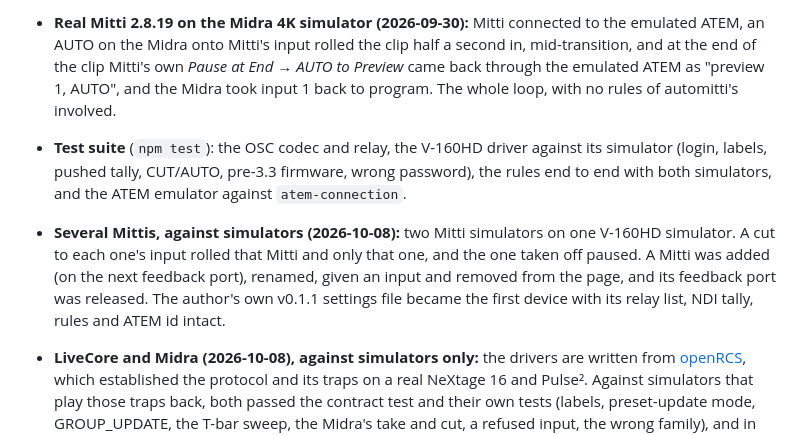
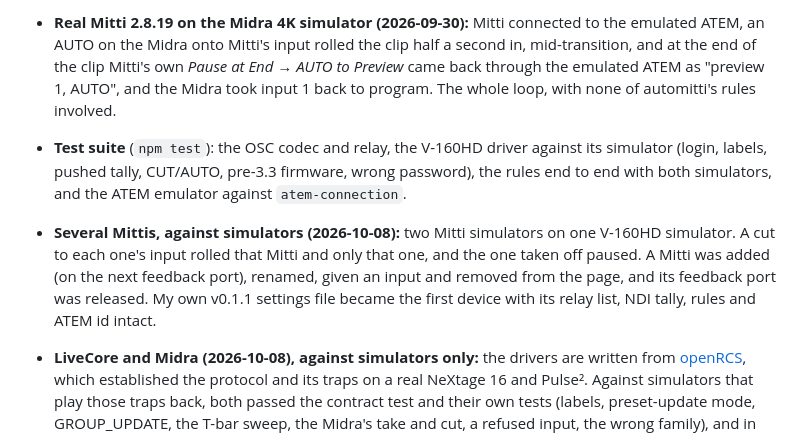
Before and after one commit to stoatworks-labs/automitti, a Markdown page: README.md, the part around one of its changes. Drawn GitHub-style.

```diff
--- a/README.md
+++ b/README.md
@@ -256,15 +257,15 @@ On 2026-09-29, on the author's Mac:
   ATEM, an AUTO on the Midra onto Mitti's input rolled the clip half a second in, mid-transition,
   and at the end of the clip Mitti's own *Pause at End → AUTO to Preview* came back through the
   emulated ATEM as "preview 1, AUTO", and the Midra took input 1 back to program. The whole
-  loop, with no rules of automitti's involved.
+  loop, with none of automitti's rules involved.
 - **Test suite** (`npm test`): the OSC codec and relay, the V-160HD driver against its
   simulator (login, labels, pushed tally, CUT/AUTO, pre-3.3 firmware, wrong password), the
   rules end to end with both simulators, and the ATEM emulator against `atem-connection`.
 - **Several Mittis, against simulators (2026-10-08):** two Mitti simulators on one V-160HD
   simulator. A cut to each one's input rolled that Mitti and only that one, and the one taken
   off paused. A Mitti was added (on the next feedback port), renamed, given an input and
-  removed from the page, and its feedback port was released. The author's own v0.1.1 settings
-  file became the first device with its relay list, NDI tally, rules and ATEM id intact.
+  removed from the page, and its feedback port was released. My own v0.1.1 settings file
+  became the first device with its relay list, NDI tally, rules and ATEM id intact.
 
 - **LiveCore and Midra (2026-10-08), against simulators only:** the drivers are written from
   [openRCS](https://github.com/stoatworks-labs/openrcs), which established the protocol and its
```
Also changed, not shown: other parts of README.md (+37 -36 lines), docs/USER-GUIDE.md (+46 -41 lines).
